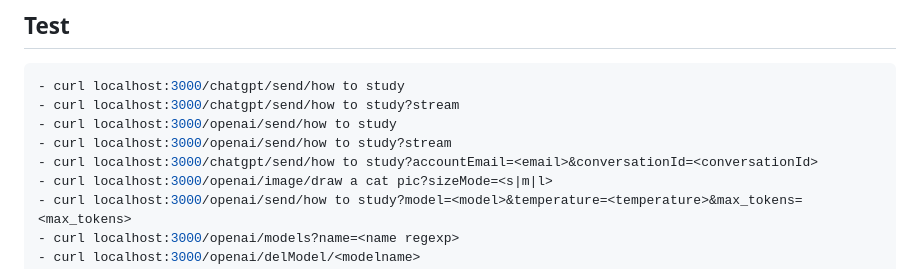
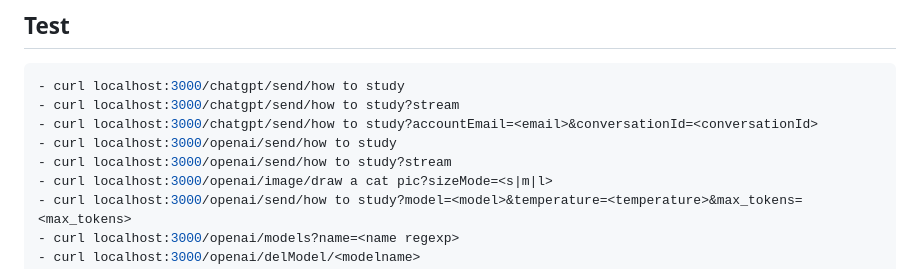
Before and after one commit to youht88/openai, a Markdown page: README.md, the part around the change. GitHub-like rendering.

````diff
--- a/README.md
+++ b/README.md
@@ -50,9 +50,9 @@ $ npm run start:prod
 ```bash
 - curl localhost:3000/chatgpt/send/how to study
 - curl localhost:3000/chatgpt/send/how to study?stream
+- curl localhost:3000/chatgpt/send/how to study?accountEmail=<email>&conversationId=<conversationId>
 - curl localhost:3000/openai/send/how to study
 - curl localhost:3000/openai/send/how to study?stream
-- curl localhost:3000/chatgpt/send/how to study?accountEmail=<email>&conversationId=<conversationId>
 - curl localhost:3000/openai/image/draw a cat pic?sizeMode=<s|m|l>
 - curl localhost:3000/openai/send/how to study?model=<model>&temperature=<temperature>&max_tokens=<max_tokens>
 - curl localhost:3000/openai/models?name=<name regexp>
````
